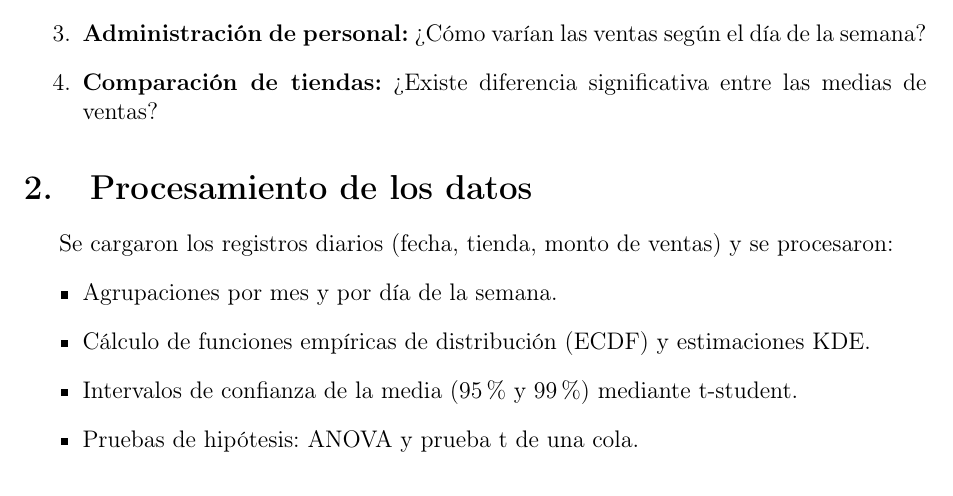
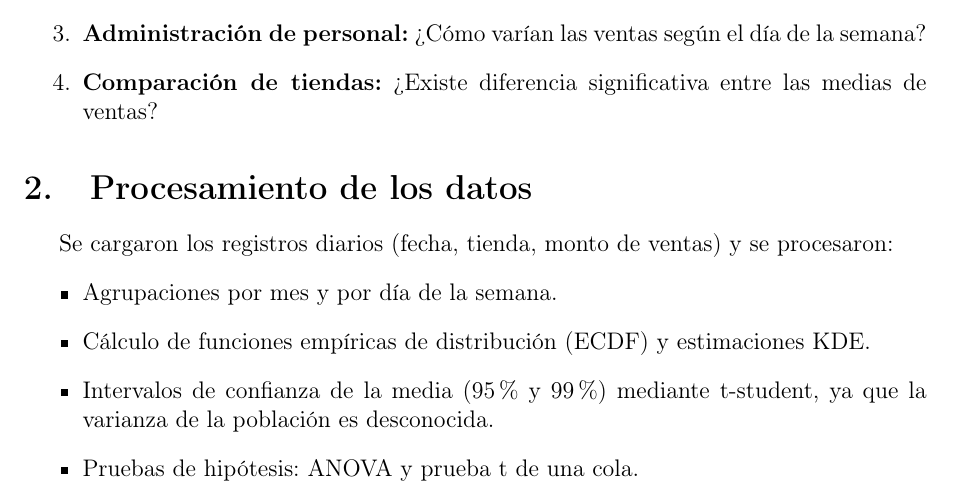
Before and after one commit to martinbrocca/CEIA-PEIA, a LaTeX document (TP3/TP3_Grupo3.tex): part of page 1 of 8, cut so that both start at the same text. Compiled offline with pdfLaTeX.

Commit message:
Agregar comentario t-student en tex

```diff
--- a/TP3/TP3_Grupo3.tex
+++ b/TP3/TP3_Grupo3.tex
@@ -30,7 +30,7 @@ Se cargaron los registros diarios (fecha, tienda, monto de ventas) y se procesar
 \begin{itemize}
   \item Agrupaciones por mes y por día de la semana.
   \item Cálculo de funciones empíricas de distribución (ECDF) y estimaciones KDE.
-  \item Intervalos de confianza de la media (95\% y 99\%) mediante t-student.
+  \item Intervalos de confianza de la media (95\% y 99\%) mediante t-student, ya que la varianza de la población es desconocida.
   \item Pruebas de hipótesis: ANOVA y prueba t de una cola.
 \end{itemize}
 
```
